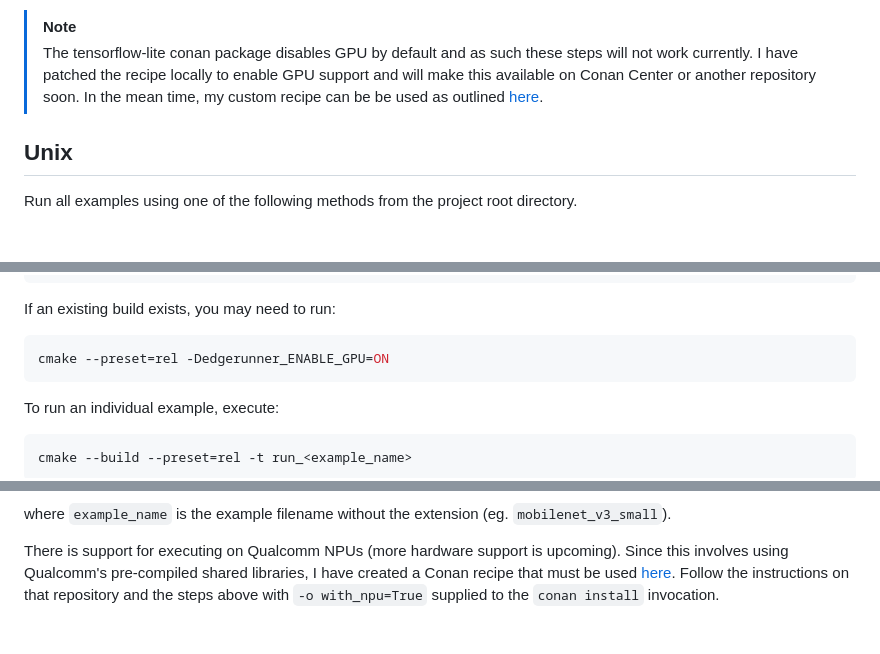
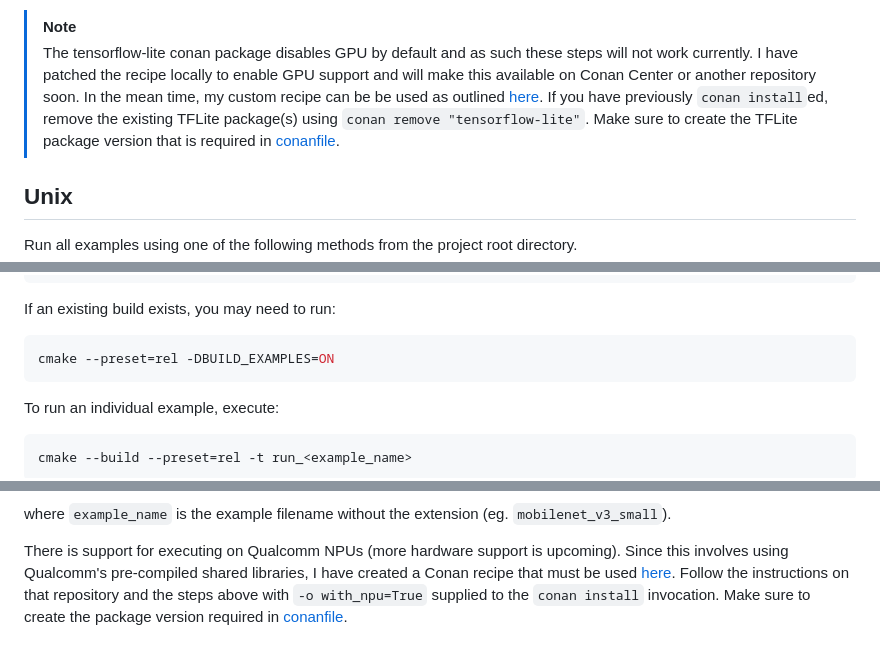
Before and after one commit to neuralize-ai/edgerunner, a Markdown page: example/README.md, 3 parts joined by grey strips. Rendered like a GitHub page; blank space fills up the shorter version.

Commit message:
Explain usage of custom conan packages more explicitly

````diff
--- a/example/README.md
+++ b/example/README.md
@@ -45,7 +45,10 @@ In the examples below, for GPU support add `-o gpu=True` to the `conan install`
   steps will not work currently. I have patched the recipe locally to enable GPU
   support and will make this available on Conan Center or another repository
   soon. In the mean time, my custom recipe can be be used as outlined
-  [here](https://github.com/neuralize-ai/tensorflow-lite-conan).
+  [here](https://github.com/neuralize-ai/tensorflow-lite-conan). If you have
+  previously `conan install`ed, remove the existing TFLite package(s) using
+  `conan remove "tensorflow-lite"`. Make sure to create the TFLite package
+  version that is required in [conanfile](/conanfile.py).
 
 ## Unix
 
@@ -70,7 +73,7 @@ cmake --build --preset=rel -t run-examples
 If an existing build exists, you may need to run:
 
 ```bash
-cmake --preset=rel -Dedgerunner_ENABLE_GPU=ON
+cmake --preset=rel -DBUILD_EXAMPLES=ON
 ```
 
 To run an individual example, execute:
@@ -118,4 +121,5 @@ upcoming). Since this involves using Qualcomm's pre-compiled shared libraries,
 I have created a Conan recipe that must be used
 [here](https://github.com/neuralize-ai/qnn-conan). Follow the instructions on
 that repository and the steps above with `-o with_npu=True` supplied to the
-`conan install` invocation.
+`conan install` invocation. Make sure to create the package version required
+in [conanfile](/conanfile.py).
````
Also changed, not shown: HACKING.md (+2 -5 lines).
